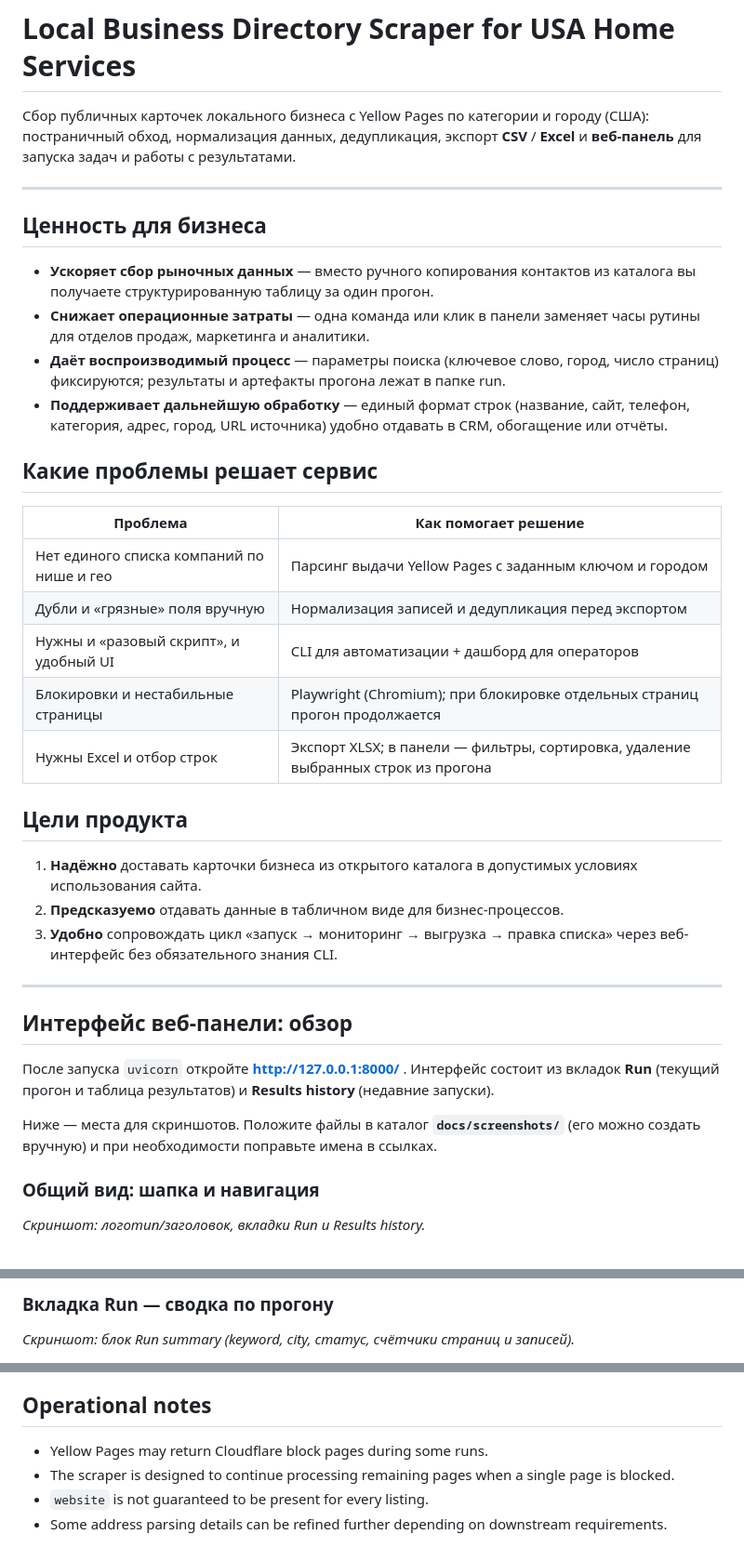
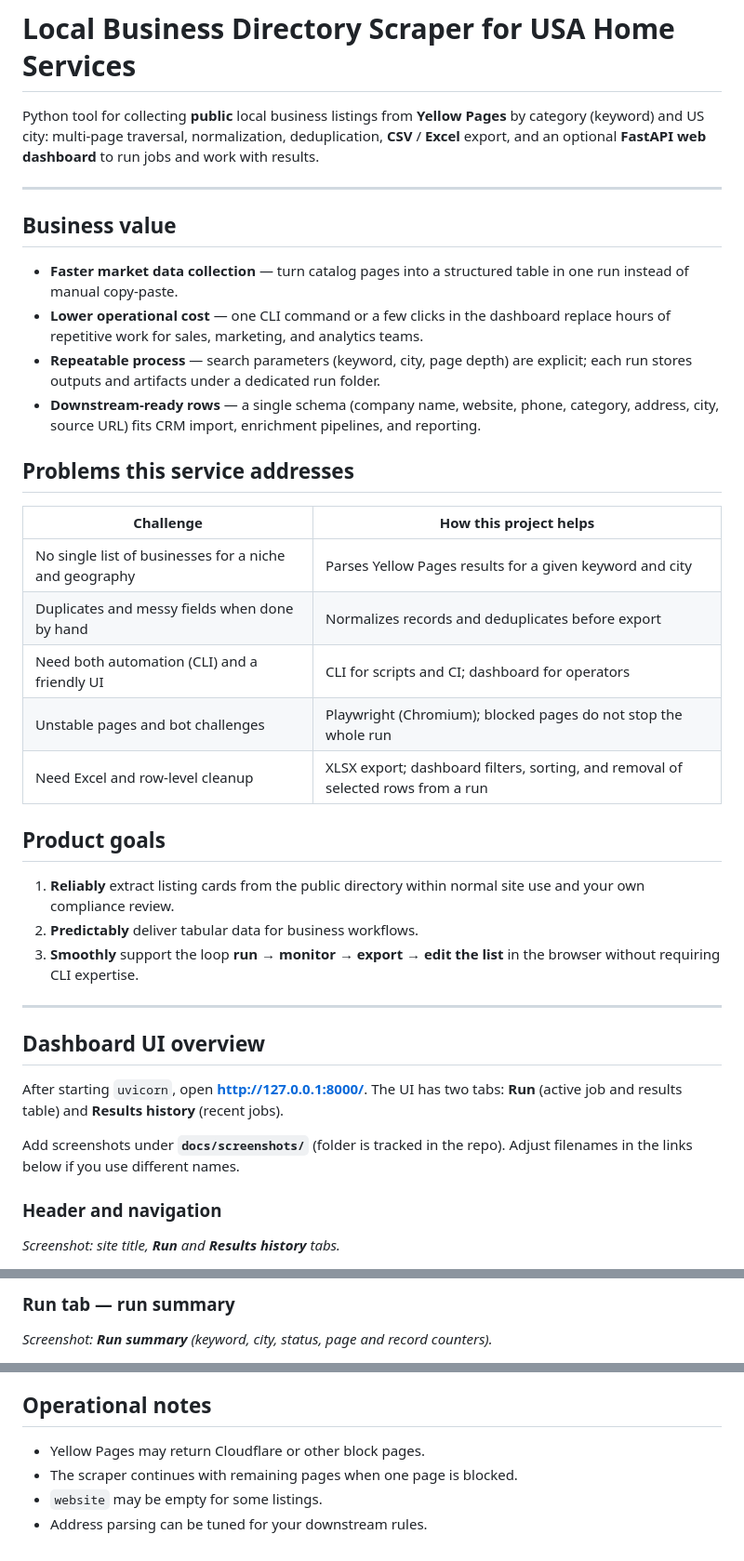
Before and after one commit to HannaMajewska/scraper-home-services, a Markdown page: README.md, 3 parts joined by grey strips. Shown at 93% size. Drawn GitHub-style.

```diff
--- a/README.md
+++ b/README.md
@@ -1,41 +1,41 @@
 # Local Business Directory Scraper for USA Home Services
 
-Сбор публичных карточек локального бизнеса с Yellow Pages по категории и городу (США): постраничный обход, нормализация данных, дедупликация, экспорт **CSV** / **Excel** и **веб-панель** для запуска задач и работы с результатами.
+Python tool for collecting **public** local business listings from **Yellow Pages** by category (keyword) and US city: multi-page traversal, normalization, deduplication, **CSV** / **Excel** export, and an optional **FastAPI web dashboard** to run jobs and work with results.
 
 ---
 
-## Ценность для бизнеса
+## Business value
 
-- **Ускоряет сбор рыночных данных** — вместо ручного копирования контактов из каталога вы получаете структурированную таблицу за один прогон.
-- **Снижает операционные затраты** — одна команда или клик в панели заменяет часы рутины для отделов продаж, маркетинга и аналитики.
-- **Даёт воспроизводимый процесс** — параметры поиска (ключевое слово, город, число страниц) фиксируются; результаты и артефакты прогона лежат в папке run.
-- **Поддерживает дальнейшую обработку** — единый формат строк (название, сайт, телефон, категория, адрес, город, URL источника) удобно отдавать в CRM, обогащение или отчёты.
+- **Faster market data collection** — turn catalog pages into a structured table in one run instead of manual copy-paste.
+- **Lower operational cost** — one CLI command or a few clicks in the dashboard replace hours of repetitive work for sales, marketing, and analytics teams.
+- **Repeatable process** — search parameters (keyword, city, page depth) are explicit; each run stores outputs and artifacts under a dedicated run folder.
+- **Downstream-ready rows** — a single schema (company name, website, phone, category, address, city, source URL) fits CRM import, enrichment pipelines, and reporting.
 
-## Какие проблемы решает сервис
+## Problems this service addresses
 
-| Проблема | Как помогает решение |
-|----------|----------------------|
-| Нет единого списка компаний по нише и гео | Парсинг выдачи Yellow Pages с заданным ключом и городом |
-| Дубли и «грязные» поля вручную | Нормализация записей и дедупликация перед экспортом |
-| Нужны и «разовый скрипт», и удобный UI | CLI для автоматизации + дашборд для операторов |
-| Блокировки и нестабильные страницы | Playwright (Chromium); при блокировке отдельных страниц прогон продолжается |
-| Нужны Excel и отбор строк | Экспорт XLSX; в панели — фильтры, сортировка, удаление выбранных строк из прогона |
+| Challenge | How this project helps |
+|-----------|------------------------|
+| No single list of businesses for a niche and geography | Parses Yellow Pages results for a given keyword and city |
+| Duplicates and messy fields when done by hand | Normalizes records and deduplicates before export |
+| Need both automation (CLI) and a friendly UI | CLI for scripts and CI; dashboard for operators |
+| Unstable pages and bot challenges | Playwright (Chromium); blocked pages do not stop the whole run |
+| Need Excel and row-level cleanup | XLSX export; dashboard filters, sorting, and removal of selected rows from a run |
 
-## Цели продукта
+## Product goals
 
-1. **Надёжно** доставать карточки бизнеса из открытого каталога в допустимых условиях использования сайта.
-2. **Предсказуемо** отдавать данные в табличном виде для бизнес-процессов.
-3. **Удобно** сопровождать цикл «запуск → мониторинг → выгрузка → правка списка» через веб-интерфейс без обязательного знания CLI.
+1. **Reliably** extract listing cards from the public directory within normal site use and your own compliance review.
+2. **Predictably** deliver tabular data for business workflows.
+3. **Smoothly** support the loop **run → monitor → export → edit the list** in the browser without requiring CLI expertise.
 
 ---
 
-## Интерфейс веб-панели: обзор
+## Dashboard UI overview
 
-После запуска `uvicorn` откройте **http://127.0.0.1:8000/** . Интерфейс состоит из вкладок **Run** (текущий прогон и таблица результатов) и **Results history** (недавние запуски).
+After starting `uvicorn`, open **http://127.0.0.1:8000/**. The UI has two tabs: **Run** (active job and results table) and **Results history** (recent jobs).
 
-Ниже — места для скриншотов. Положите файлы в каталог **`docs/screenshots/`** (его можно создать вручную) и при необходимости поправьте имена в ссылках.
+Add screenshots under **`docs/screenshots/`** (folder is tracked in the repo). Adjust filenames in the links below if you use different names.
 
-### Общий вид: шапка и навигация
+### Header and navigation
 
-*Скриншот: логотип/заголовок, вкладки Run и Results history.*
+*Screenshot: site title, **Run** and **Results history** tabs.*
 
@@ -49,5 +49,5 @@
 
-### Вкладка Run — сводка по прогону
+### Run tab — run summary
 
-*Скриншот: блок Run summary (keyword, city, статус, счётчики страниц и записей).*
+*Screenshot: **Run summary** (keyword, city, status, page and record counters).*
 
@@ -268,7 +267,7 @@ If `pytest` does not see the `src` package in your environment, the project incl
 
 ## Operational notes
 
-- Yellow Pages may return Cloudflare block pages during some runs.
-- The scraper is designed to continue processing remaining pages when a single page is blocked.
-- `website` is not guaranteed to be present for every listing.
-- Some address parsing details can be refined further depending on downstream requirements.
+- Yellow Pages may return Cloudflare or other block pages.
+- The scraper continues with remaining pages when one page is blocked.
+- `website` may be empty for some listings.
+- Address parsing can be tuned for your downstream rules.
```
Also changed, not shown: other parts of README.md (+72 -73 lines).
